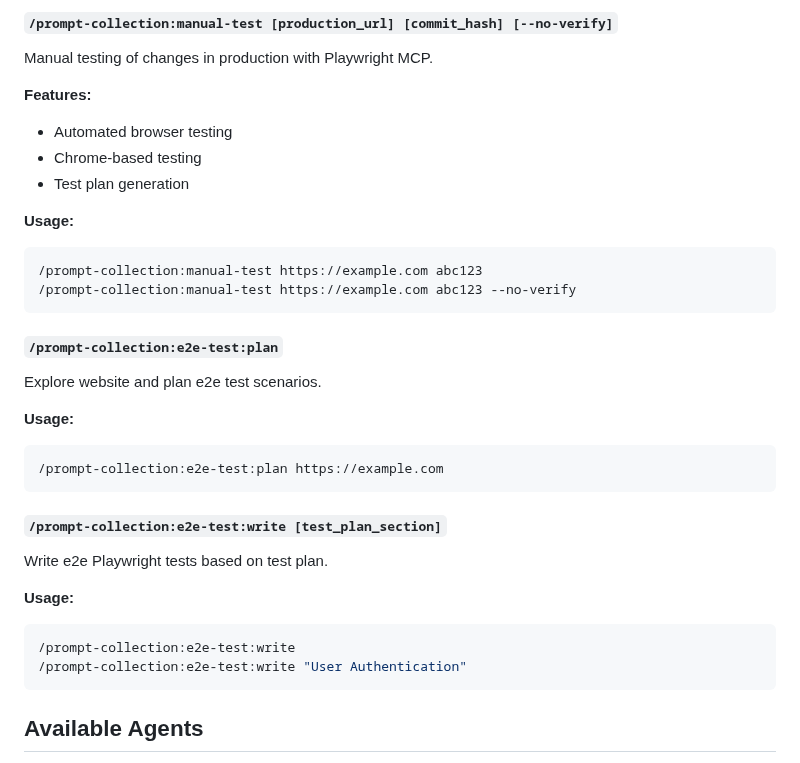
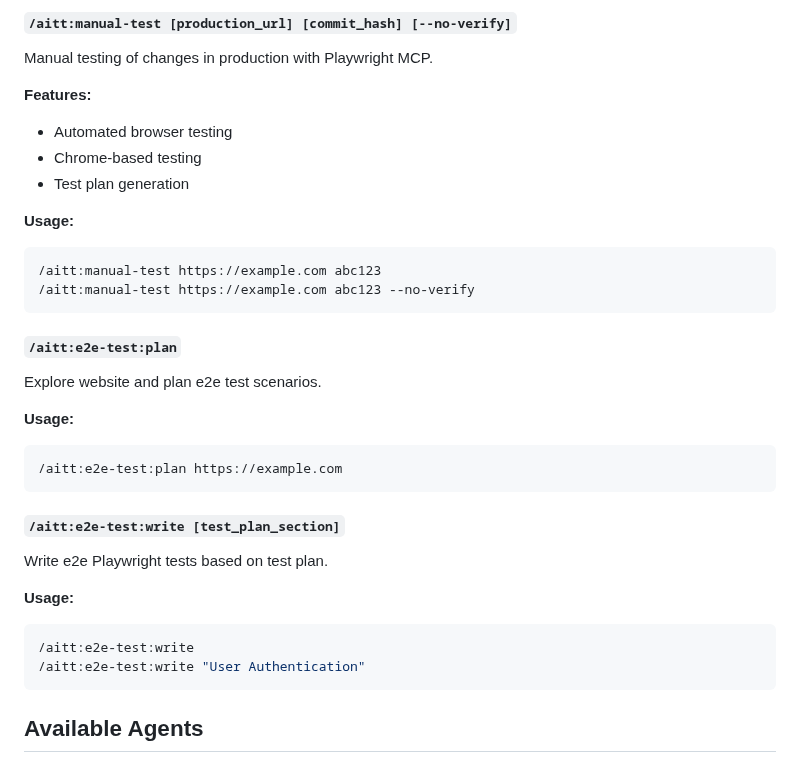
Before and after one commit to ByborgAI/prompt-collection, a Markdown page: README.md, the part around one of its changes. Rendered like a GitHub page.

````diff
--- a/README.md
+++ b/README.md
@@ -99,6 +85,6 @@ Generate unit and integration tests for new or existing code.
 ```
 
-#### `/prompt-collection:manual-test [production_url] [commit_hash] [--no-verify]`
+#### `/aitt:manual-test [production_url] [commit_hash] [--no-verify]`
 Manual testing of changes in production with Playwright MCP.
 
 **Features:**
@@ -108,25 +94,25 @@ Manual testing of changes in production with Playwright MCP.
 
 **Usage:**
 ```bash
-/prompt-collection:manual-test https://example.com abc123
-/prompt-collection:manual-test https://example.com abc123 --no-verify
+/aitt:manual-test https://example.com abc123
+/aitt:manual-test https://example.com abc123 --no-verify
 ```
 
-#### `/prompt-collection:e2e-test:plan`
+#### `/aitt:e2e-test:plan`
 Explore website and plan e2e test scenarios.
 
 **Usage:**
 ```bash
-/prompt-collection:e2e-test:plan https://example.com
+/aitt:e2e-test:plan https://example.com
 ```
 
-#### `/prompt-collection:e2e-test:write [test_plan_section]`
+#### `/aitt:e2e-test:write [test_plan_section]`
 Write e2e Playwright tests based on test plan.
 
 **Usage:**
 ```bash
-/prompt-collection:e2e-test:write
-/prompt-collection:e2e-test:write "User Authentication"
+/aitt:e2e-test:write
+/aitt:e2e-test:write "User Authentication"
 ```
 
 ## Available Agents
````
Also changed, not shown: other parts of README.md (+14 -28 lines).
